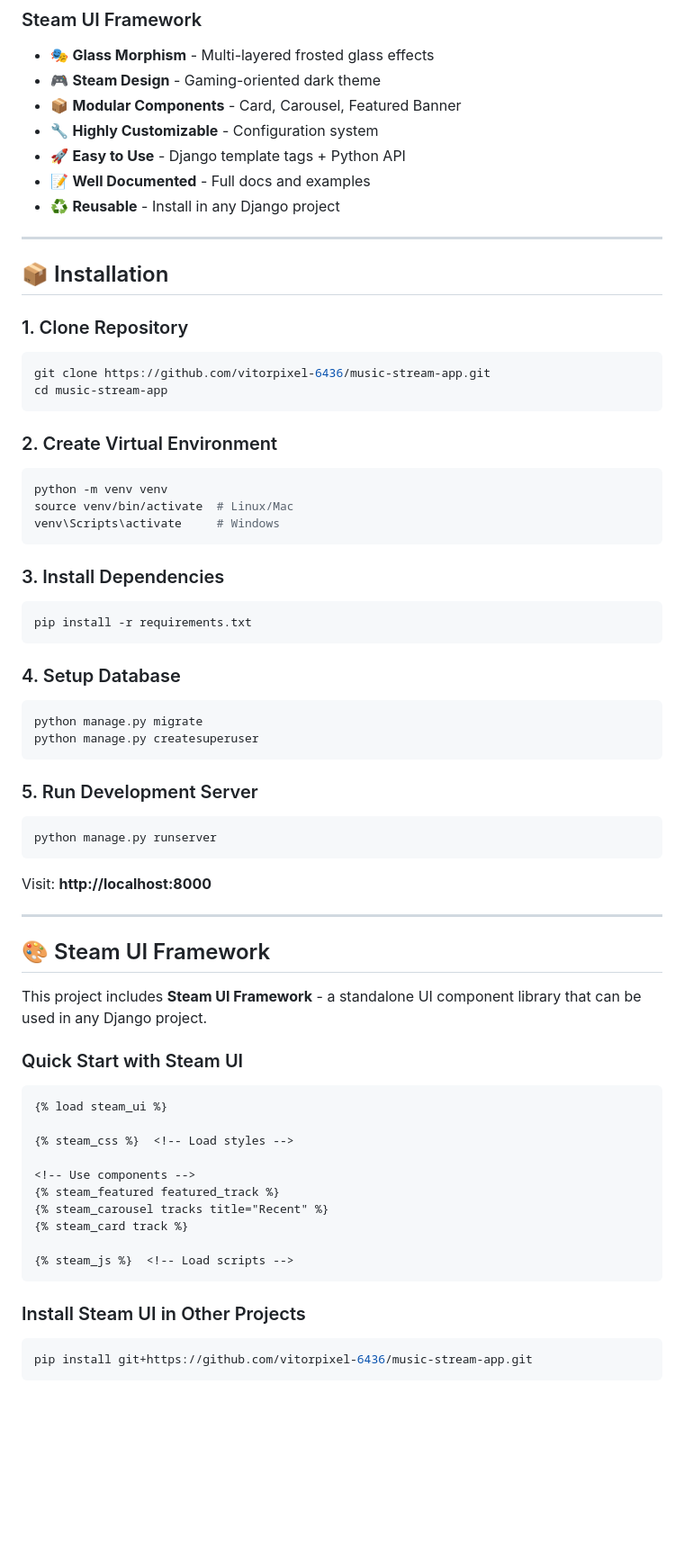
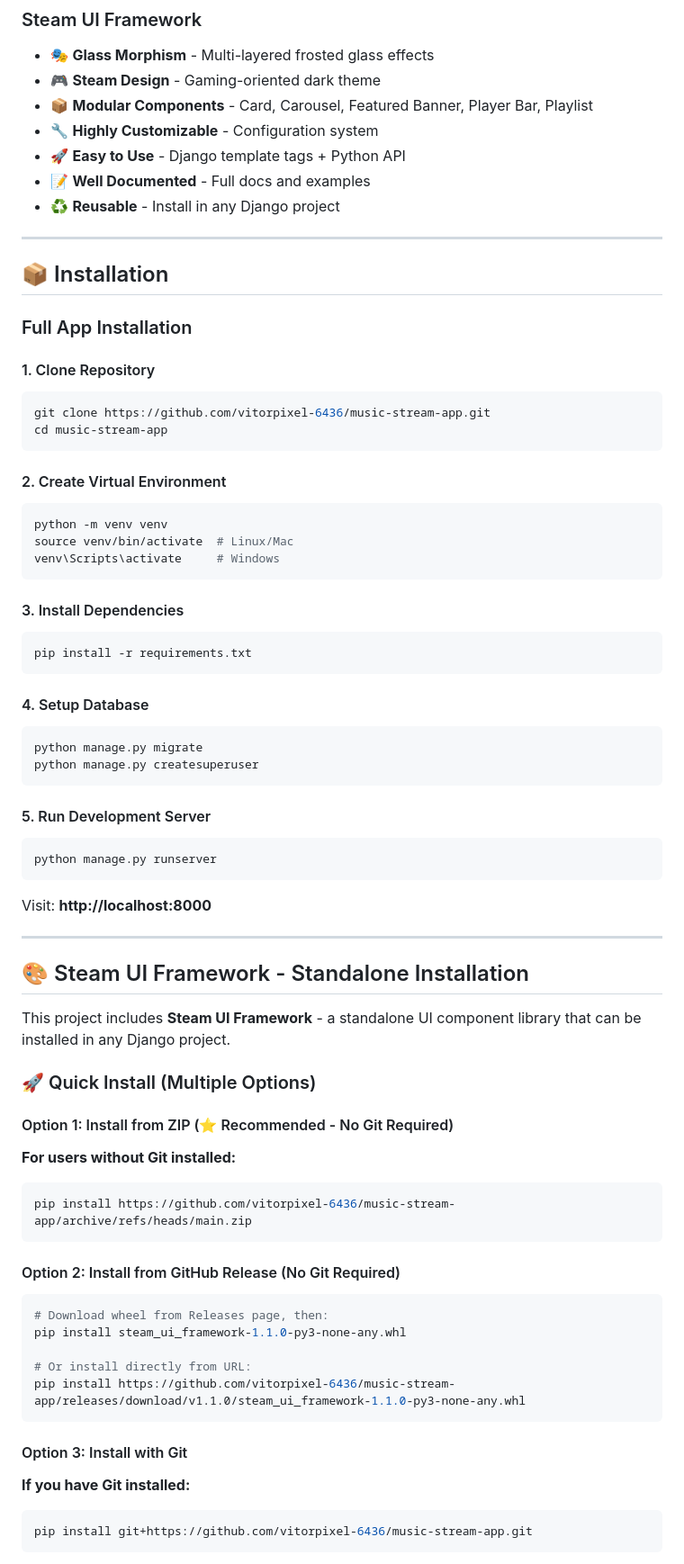
Before and after one commit to vitorpixel-6436/music-stream-app, a Markdown page: README.md, the part around one of its changes. Shown at 90% size. Drawn GitHub-style; blank space fills up the shorter version.

````diff
--- a/README.md
+++ b/README.md
@@ -23,7 +23,7 @@ Featuring the **Steam UI Framework** - a modular, reusable component library for
 ### Steam UI Framework
 - 🎭 **Glass Morphism** - Multi-layered frosted glass effects
 - 🎮 **Steam Design** - Gaming-oriented dark theme
-- 📦 **Modular Components** - Card, Carousel, Featured Banner
+- 📦 **Modular Components** - Card, Carousel, Featured Banner, Player Bar, Playlist
 - 🔧 **Highly Customizable** - Configuration system
 - 🚀 **Easy to Use** - Django template tags + Python API
 - 📝 **Well Documented** - Full docs and examples
@@ -33,14 +33,16 @@ Featuring the **Steam UI Framework** - a modular, reusable component library for
 
 ## 📦 Installation
 
-### 1. Clone Repository
+### Full App Installation
+
+#### 1. Clone Repository
 
 ```bash
 git clone https://github.com/vitorpixel-6436/music-stream-app.git
 cd music-stream-app
 ```
 
-### 2. Create Virtual Environment
+#### 2. Create Virtual Environment
 
 ```bash
 python -m venv venv
@@ -48,20 +50,20 @@ source venv/bin/activate  # Linux/Mac
 venv\Scripts\activate     # Windows
 ```
 
-### 3. Install Dependencies
+#### 3. Install Dependencies
 
 ```bash
 pip install -r requirements.txt
 ```
 
-### 4. Setup Database
+#### 4. Setup Database
 
 ```bash
 python manage.py migrate
 python manage.py createsuperuser
 ```
 
-### 5. Run Development Server
+#### 5. Run Development Server
 
 ```bash
 python manage.py runserver
@@ -71,26 +73,33 @@ Visit: **http://localhost:8000**
 
 ---
 
-## 🎨 Steam UI Framework
+## 🎨 Steam UI Framework - Standalone Installation
 
-This project includes **Steam UI Framework** - a standalone UI component library that can be used in any Django project.
+This project includes **Steam UI Framework** - a standalone UI component library that can be installed in any Django project.
 
-### Quick Start with Steam UI
+### 🚀 Quick Install (Multiple Options)
 
-```django
-{% load steam_ui %}
+#### Option 1: Install from ZIP (⭐ Recommended - No Git Required)
 
-{% steam_css %}  <!-- Load styles -->
+**For users without Git installed:**
 
-<!-- Use components -->
-{% steam_featured featured_track %}
-{% steam_carousel tracks title="Recent" %}
-{% steam_card track %}
-
-{% steam_js %}  <!-- Load scripts -->
+```bash
+pip install https://github.com/vitorpixel-6436/music-stream-app/archive/refs/heads/main.zip
 ```
 
-### Install Steam UI in Other Projects
+#### Option 2: Install from GitHub Release (No Git Required)
+
+```bash
+# Download wheel from Releases page, then:
+pip install steam_ui_framework-1.1.0-py3-none-any.whl
+
+# Or install directly from URL:
+pip install https://github.com/vitorpixel-6436/music-stream-app/releases/download/v1.1.0/steam_ui_framework-1.1.0-py3-none-any.whl
+```
+
+#### Option 3: Install with Git
+
+**If you have Git installed:**
 
 ```bash
 pip install git+https://github.com/vitorpixel-6436/music-stream-app.git
````
Also changed, not shown: other parts of README.md (+125 -1 lines).
